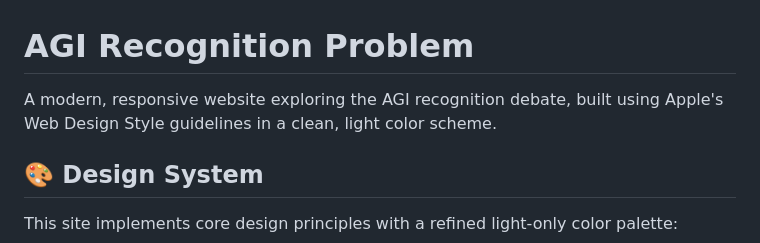
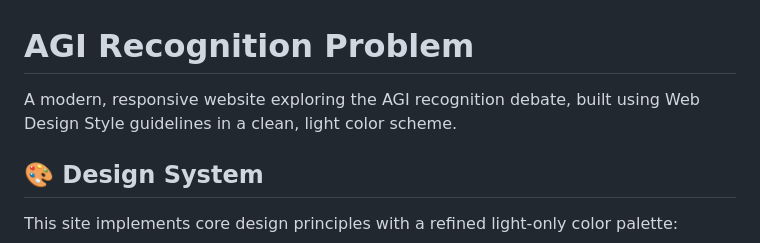
Before and after one commit to DesignerEE/agi-site, a Markdown page: README.md, the part around one of its changes. Drawn GitHub-style.

Commit message:
Update README to remove specific design guideline reference
Removed reference to Apple's Web Design Style guidelines.

```diff
--- a/README.md
+++ b/README.md
@@ -1,6 +1,6 @@
 # AGI Recognition Problem
 
-A modern, responsive website exploring the AGI recognition debate, built using Apple's Web Design Style guidelines in a clean, light color scheme.
+A modern, responsive website exploring the AGI recognition debate, built using Web Design Style guidelines in a clean, light color scheme.
 
 ## 🎨 Design System
 
```
Also changed, not shown: other parts of README.md (+0 -1 lines).
